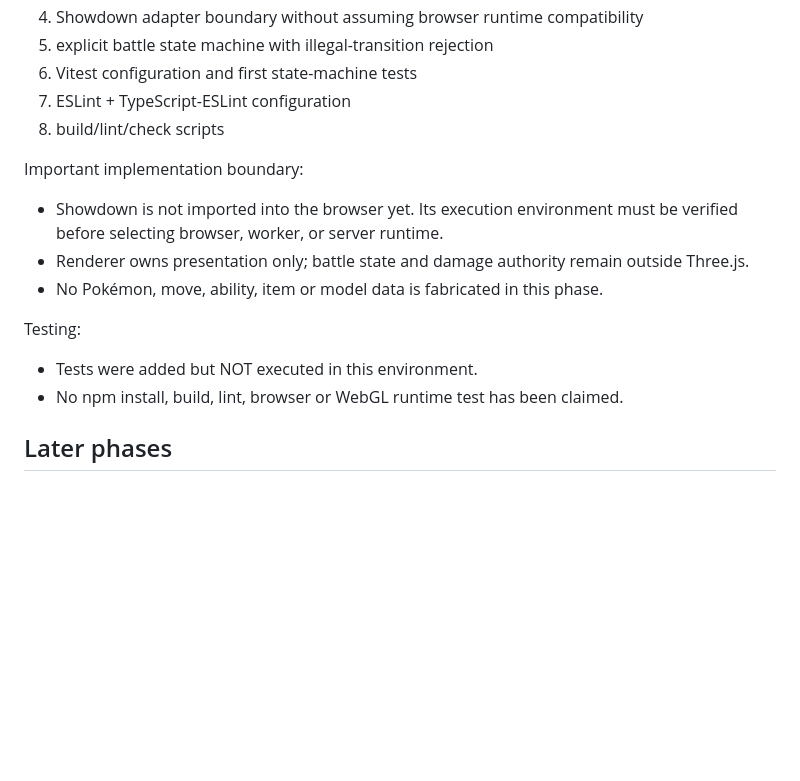
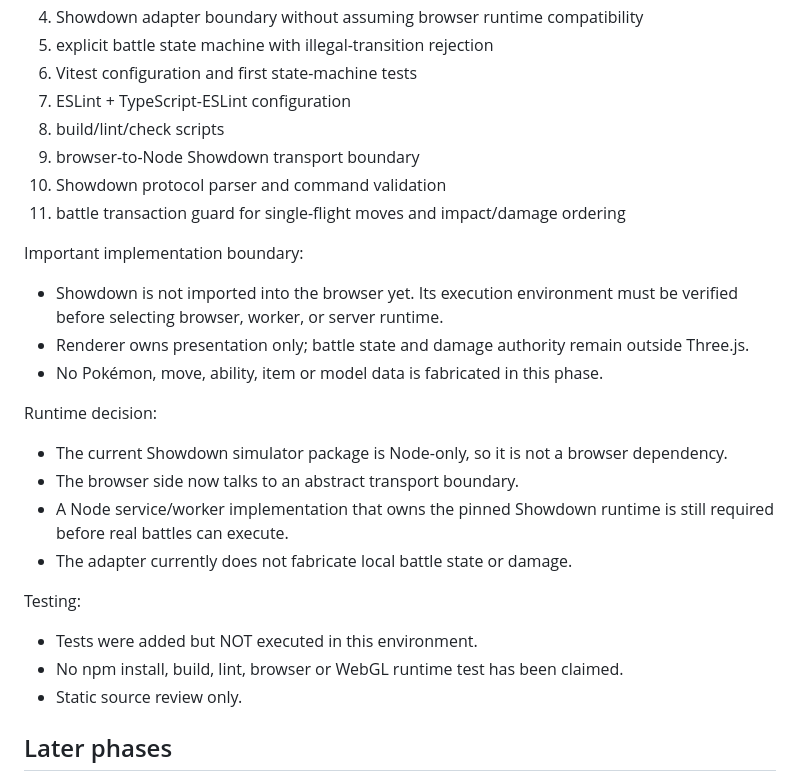
Before and after one commit to xxxdgonb/pokemon-3d-battle-web, a Markdown page: PROJECT_STATUS.md, the part around the change. Rendered like a GitHub page; blank space fills up the shorter version.

Commit message:
phase1: record Showdown runtime boundary

```diff
--- a/PROJECT_STATUS.md
+++ b/PROJECT_STATUS.md
@@ -54,15 +54,25 @@ Completed in this increment:
 6. Vitest configuration and first state-machine tests
 7. ESLint + TypeScript-ESLint configuration
 8. build/lint/check scripts
+9. browser-to-Node Showdown transport boundary
+10. Showdown protocol parser and command validation
+11. battle transaction guard for single-flight moves and impact/damage ordering
 
 Important implementation boundary:
 - Showdown is not imported into the browser yet. Its execution environment must be verified before selecting browser, worker, or server runtime.
 - Renderer owns presentation only; battle state and damage authority remain outside Three.js.
 - No Pokémon, move, ability, item or model data is fabricated in this phase.
 
+Runtime decision:
+- The current Showdown simulator package is Node-only, so it is not a browser dependency.
+- The browser side now talks to an abstract transport boundary.
+- A Node service/worker implementation that owns the pinned Showdown runtime is still required before real battles can execute.
+- The adapter currently does not fabricate local battle state or damage.
+
 Testing:
 - Tests were added but NOT executed in this environment.
 - No npm install, build, lint, browser or WebGL runtime test has been claimed.
+- Static source review only.
 
 ## Later phases
 
```
